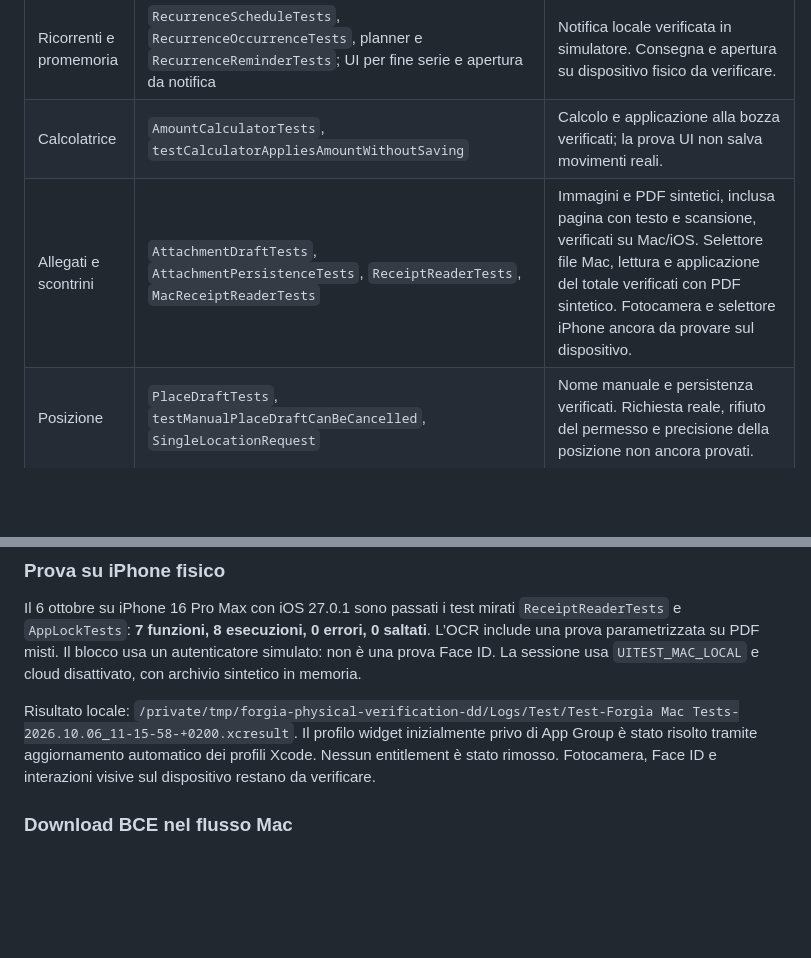
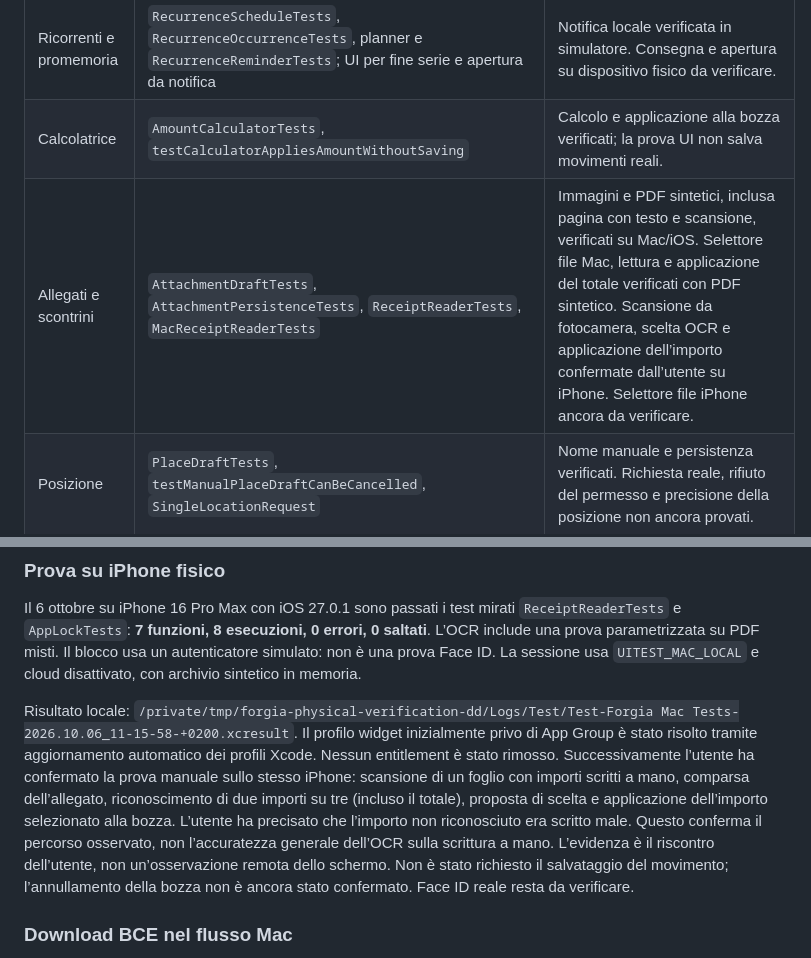
Before and after one commit to icesco/PersonalFinance, a Markdown page: FUNCTIONAL_VALIDATION.md, 2 parts joined by grey strips. Drawn GitHub-style; blank space fills up the shorter version.

Commit message:
docs: record user-verified iPhone receipt capture flow

```diff
--- a/FUNCTIONAL_VALIDATION.md
+++ b/FUNCTIONAL_VALIDATION.md
@@ -12,7 +12,7 @@ non sono sostituite dai test unitari o dai collegamenti aperti direttamente.
 | Analisi con periodi coerenti | `SpendingOverviewView`, `SpendingAnalysisWindowTests`, `RecordedSpendingReportTests`, `testAnalysisPeriods` | Periodi, confronti a durata coerente, DST e separazione dei trasferimenti coperti; mesi/date italiani osservati su Mac. |
 | Ricorrenti e promemoria | `RecurrenceScheduleTests`, `RecurrenceOccurrenceTests`, planner e `RecurrenceReminderTests`; UI per fine serie e apertura da notifica | Notifica locale verificata in simulatore. Consegna e apertura su dispositivo fisico da verificare. |
 | Calcolatrice | `AmountCalculatorTests`, `testCalculatorAppliesAmountWithoutSaving` | Calcolo e applicazione alla bozza verificati; la prova UI non salva movimenti reali. |
-| Allegati e scontrini | `AttachmentDraftTests`, `AttachmentPersistenceTests`, `ReceiptReaderTests`, `MacReceiptReaderTests` | Immagini e PDF sintetici, inclusa pagina con testo e scansione, verificati su Mac/iOS. Selettore file Mac, lettura e applicazione del totale verificati con PDF sintetico. Fotocamera e selettore iPhone ancora da provare sul dispositivo. |
+| Allegati e scontrini | `AttachmentDraftTests`, `AttachmentPersistenceTests`, `ReceiptReaderTests`, `MacReceiptReaderTests` | Immagini e PDF sintetici, inclusa pagina con testo e scansione, verificati su Mac/iOS. Selettore file Mac, lettura e applicazione del totale verificati con PDF sintetico. Scansione da fotocamera, scelta OCR e applicazione dell’importo confermate dall’utente su iPhone. Selettore file iPhone ancora da verificare. |
 | Posizione | `PlaceDraftTests`, `testManualPlaceDraftCanBeCancelled`, `SingleLocationRequest` | Nome manuale e persistenza verificati. Richiesta reale, rifiuto del permesso e precisione della posizione non ancora provati. |
 | Multivaluta | `CurrencyConversionTests`, `ForeignAmountDraftTests`, `testForeignAmountIsConvertedBeforeSaving`; download BCE manuale su Mac | Conversione, arrotondamento, tasso fissato e provenienza coperti. Download/applicazione/riapertura verificati su Mac con bozza sintetica; nessun movimento salvato. |
 | iCloud privato | `CloudConfigurationTests`, `CloudLifecycleTests`, `CloudSyncProgressTests`, migrazione locale | Prove locali e servizi simulati. Sincronizzazione SwiftData tra due dispositivi dello stesso account non ancora dimostrata. |
@@ -57,7 +57,15 @@ Risultato locale:
 `/private/tmp/forgia-physical-verification-dd/Logs/Test/Test-Forgia Mac Tests-2026.10.06_11-15-58-+0200.xcresult`.
 Il profilo widget inizialmente privo di App Group è stato risolto tramite
 aggiornamento automatico dei profili Xcode. Nessun entitlement è stato rimosso.
-Fotocamera, Face ID e interazioni visive sul dispositivo restano da verificare.
+Successivamente l’utente ha confermato la prova manuale sullo stesso iPhone:
+scansione di un foglio con importi scritti a mano, comparsa dell’allegato,
+riconoscimento di due importi su tre (incluso il totale), proposta di scelta e
+applicazione dell’importo selezionato alla bozza. L’utente ha precisato che
+l’importo non riconosciuto era scritto male. Questo conferma il percorso
+osservato, non l’accuratezza generale dell’OCR sulla scrittura a mano.
+L’evidenza è il riscontro dell’utente, non un’osservazione remota dello schermo.
+Non è stato richiesto il salvataggio del movimento; l’annullamento della bozza
+non è ancora stato confermato. Face ID reale resta da verificare.
 
 ### Download BCE nel flusso Mac
 
```
